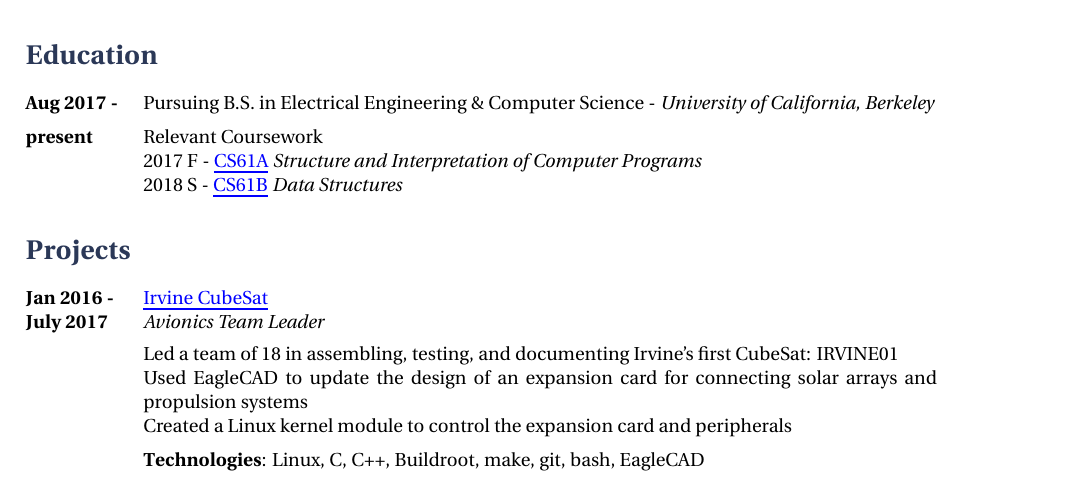
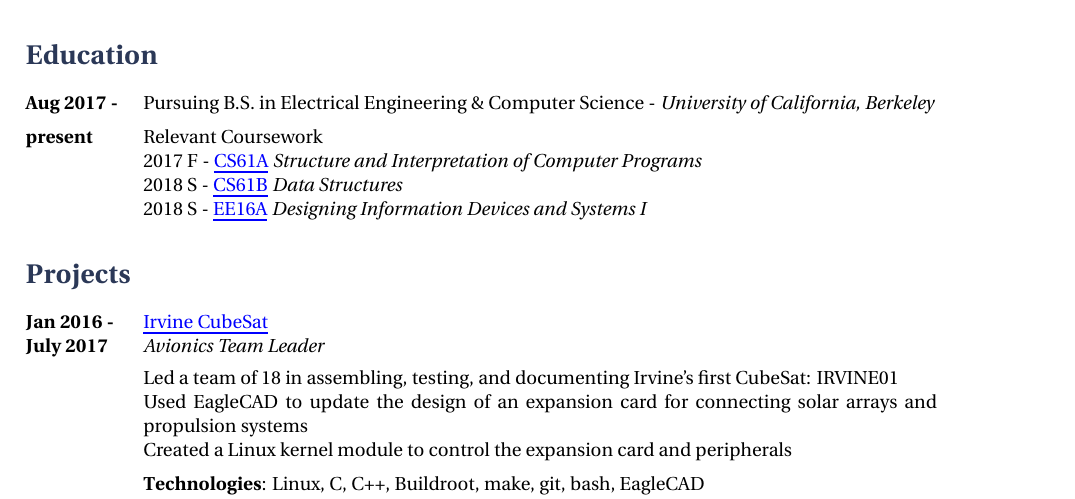
Before and after one commit to mark64/resume, a LaTeX CV (resume.tex): part of the page, cut so that both start at the same text. Compiled offline with XeLaTeX.

Commit message:
added EE16A

```diff
--- a/resume.tex
+++ b/resume.tex
@@ -63,7 +63,8 @@
 \bf{Aug 2017 - } \> Pursuing B.S. in Electrical Engineering \& Computer Science - \textit{University of California, Berkeley} \\[5pt]
 \bf{present} \> Relevant Coursework \\
 \> 2017 F - \href{https://cs61a.org}{CS61A} \textit{Structure and Interpretation of Computer Programs} \\
-\> 2018 S - \href{https://inst.eecs.berkeley.edu/~cs61b/fa17/}{CS61B} \textit{Data Structures}
+\> 2018 S - \href{https://inst.eecs.berkeley.edu/~cs61b/fa17/}{CS61B} \textit{Data Structures} \\
+\> 2018 S - \href{https://inst.eecs.berkeley.edu/~ee16a/fa17/}{EE16A} \textit{Designing Information Devices and Systems I}
 \>\+
 }
 
```
Also changed, not shown: resume.pdf, 2 other files.
